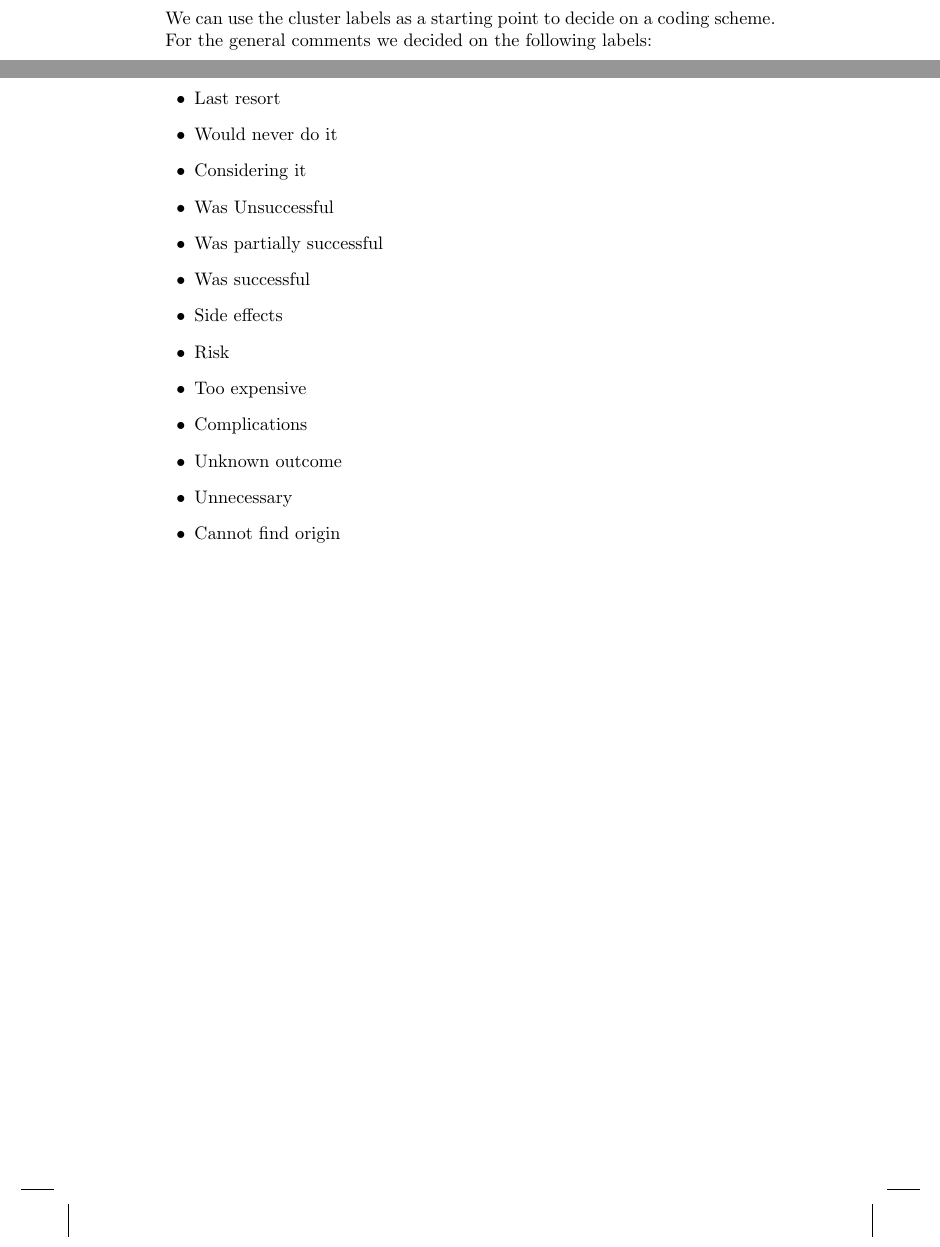
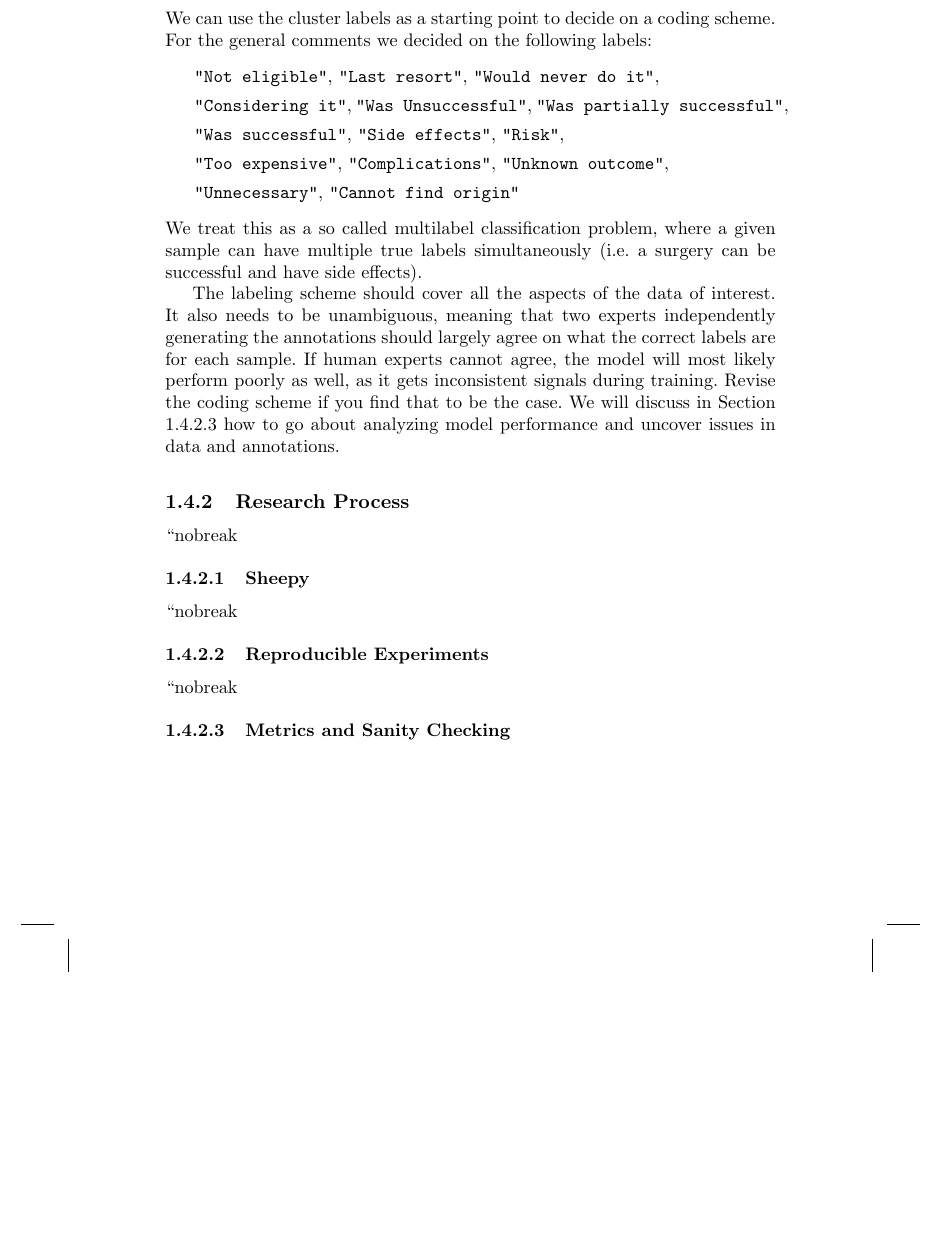
Before and after one commit to chris-boson/epilepsy, a LaTeX document (book/main.tex, which reads book/chapters/NLP/financial_impact.tex): two parts of pages 23 and 24 of 26 before the commit and part of page 24 of 26 after it, the two joined at a grey line, cut so that both start at the same text, the shorter picture padded with empty space. Compiled offline with pdfLaTeX.

Commit message:
Annotation section

```diff
--- a/book/chapters/NLP/financial_impact.tex
+++ b/book/chapters/NLP/financial_impact.tex
@@ -20,36 +20,42 @@ This dataset is small enough to manually inspect, but we the techniques discusse
 \subsubsection{Cluster Labeling}
 \subsubsection{Annotation}
 We can use the cluster labels as a starting point to decide on a coding scheme. For the general comments we decided on the following labels:
-\begin{itemize}
-    \item Not eligible
-    \item Last resort
-    \item Would never do it
-    \item Considering it
-    \item Was Unsuccessful
-    \item Was partially successful
-    \item Was successful
-    \item Side effects
-    \item Risk
-    \item Too expensive
-    \item Complications
-    \item Unknown outcome
-    \item Unnecessary
-    \item Cannot find origin
-\end{itemize}
+\begin{displayquote}
+    \texttt{"Not eligible"},
+    \texttt{"Last resort"},
+    \texttt{"Would never do it"},
 
-% - Large scale data analysis
-%   - Embeddings
-%   - Dimensionality reduction and clustering
-%   - Cluster labeling
-%   - Annotation
-% - Research process
-%   - Sheepy
+    \texttt{"Considering it"},
+    \texttt{"Was Unsuccessful"},
+    \texttt{"Was partially successful"},
+
+    \texttt{"Was successful"},
+    \texttt{"Side effects"},
+    \texttt{"Risk"},
+
+    \texttt{"Too expensive"},
+    \texttt{"Complications"},
+    \texttt{"Unknown outcome"},
+
+    \texttt{"Unnecessary"},
+    \texttt{"Cannot find origin"}
+\end{displayquote}
+We treat this as a so called multilabel classification problem, where a given sample can have multiple true labels simultaneously (i.e. a surgery can be successful and have side effects).
+
+The labeling scheme should cover all the aspects of the data of interest.
+It also needs to be unambiguous, meaning that two experts independently generating the annotations should largely agree on what the correct labels are for each sample.
+If human experts cannot agree, the model will most likely perform poorly as well, as it gets inconsistent signals during training.
+Revise the coding scheme if you find that to be the case.
+We will discuss in Section \ref{metrics_and_sanity_checking} how to go about analyzing model performance and uncover issues in data and annotations.
+
+\subsection{Research Process}
+\subsubsection{Sheepy}
+\subsubsection{Reproducible Experiments}
 %   - Reproducible results
 %     - Experiment tracking
 %     - Parameter tuning
-%   - Metrics and sanity checking
+\subsubsection{Metrics and Sanity Checking}
+\label{metrics_and_sanity_checking}
 %     - SHAP
 %     - Analyze mistakes
 %     - Inference
-
-  % walk through the full process of developing a model to predict the financial impact of epilepsy, and how to do this in a way that is both accurate and scalable.
--- a/book/main.tex
+++ b/book/main.tex
@@ -15,7 +15,7 @@
 
 \makeindex
 
-\include{frontmatter/preamble} %place custom commands and macros here
+% \include{frontmatter/preamble} %place custom commands and macros here
 
 \begin{document}
 
```
